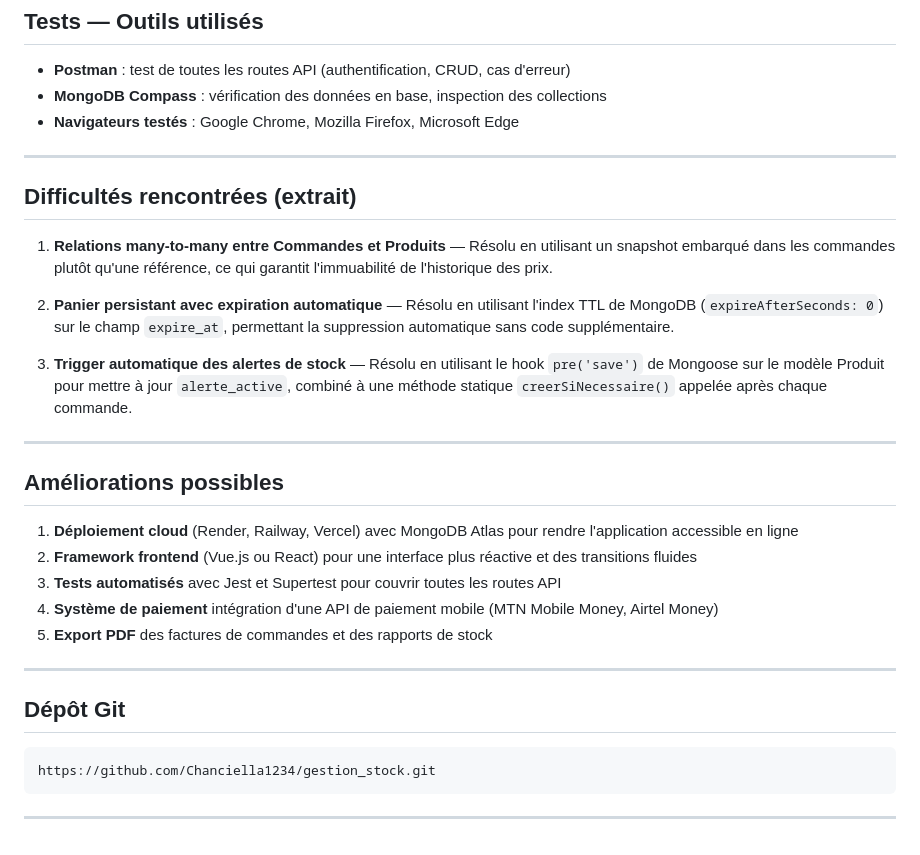
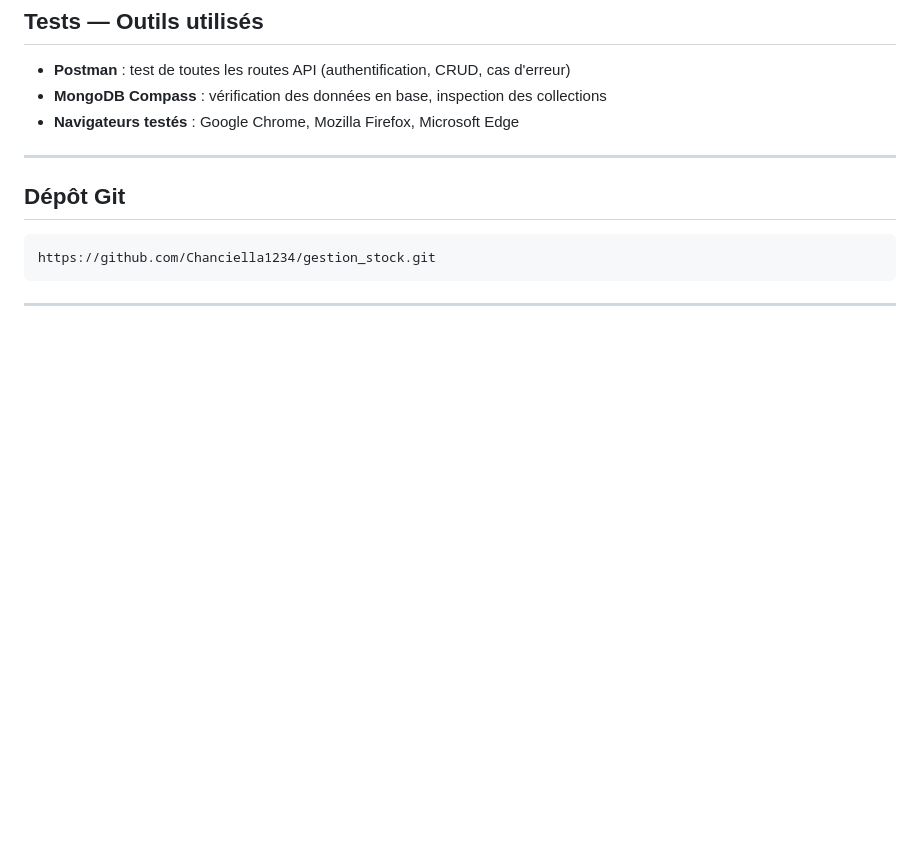
Before and after one commit to Chanciella1234/gestion_stock_web, a Markdown page: README.md, the part around the change. GitHub-like rendering; blank space fills up the shorter version.

````diff
--- a/README.md
+++ b/README.md
@@ -315,26 +315,6 @@ http://localhost:5000
 
 ---
 
-## Difficultés rencontrées (extrait)
-
-1. **Relations many-to-many entre Commandes et Produits** — Résolu en utilisant un snapshot embarqué dans les commandes plutôt qu'une référence, ce qui garantit l'immuabilité de l'historique des prix.
-
-2. **Panier persistant avec expiration automatique** — Résolu en utilisant l'index TTL de MongoDB (`expireAfterSeconds: 0`) sur le champ `expire_at`, permettant la suppression automatique sans code supplémentaire.
-
-3. **Trigger automatique des alertes de stock** — Résolu en utilisant le hook `pre('save')` de Mongoose sur le modèle Produit pour mettre à jour `alerte_active`, combiné à une méthode statique `creerSiNecessaire()` appelée après chaque commande.
-
----
-
-## Améliorations possibles
-
-1. **Déploiement cloud** (Render, Railway, Vercel) avec MongoDB Atlas pour rendre l'application accessible en ligne
-2. **Framework frontend** (Vue.js ou React) pour une interface plus réactive et des transitions fluides
-3. **Tests automatisés** avec Jest et Supertest pour couvrir toutes les routes API
-4. **Système de paiement** intégration d'une API de paiement mobile (MTN Mobile Money, Airtel Money)
-5. **Export PDF** des factures de commandes et des rapports de stock
-
----
-
 ## Dépôt Git
 
 ```
````
